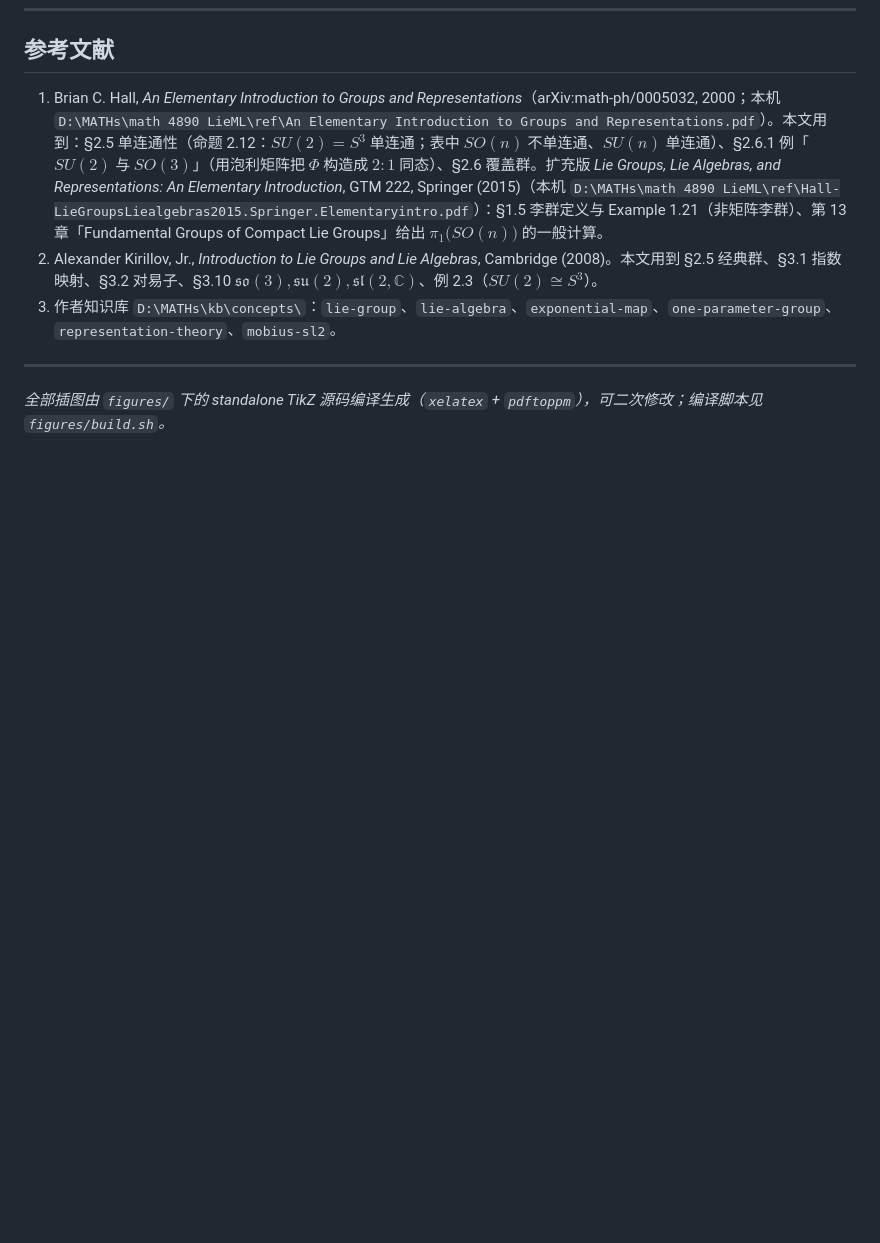
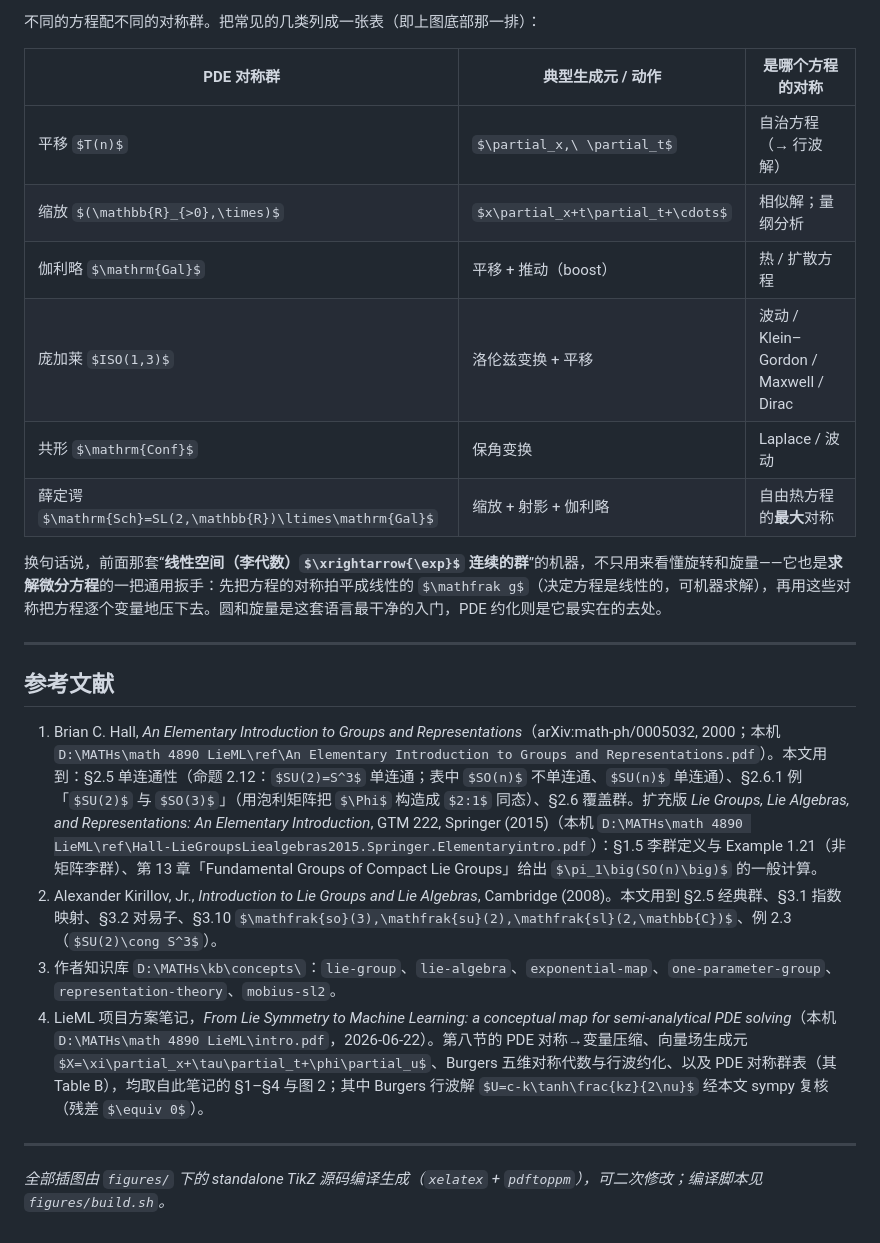
Before and after one commit to small-carl/wp-ARTICLES, a Markdown page: lie-groups-algebras/从圆到旋量_用图看懂李群与李代数.md, the part around one of its changes. Rendered like a GitHub page; some formulas as TeX source; blank space fills up the shorter version.

```diff
--- a/lie-groups-algebras/从圆到旋量_用图看懂李群与李代数.md
+++ b/lie-groups-algebras/从圆到旋量_用图看懂李群与李代数.md
@@ -284,8 +314,24 @@ $$
+不同的方程配不同的对称群。把常见的几类列成一张表（即上图底部那一排）：
+
+| PDE 对称群 | 典型生成元 / 动作 | 是哪个方程的对称 |
+|---|---|---|
+| 平移 $T(n)$ | $\partial_x,\ \partial_t$ | 自治方程（→ 行波解） |
+| 缩放 $(\mathbb{R}_{>0},\times)$ | $x\partial_x+t\partial_t+\cdots$ | 相似解；量纲分析 |
+| 伽利略 $\mathrm{Gal}$ | 平移 + 推动（boost） | 热 / 扩散方程 |
+| 庞加莱 $ISO(1,3)$ | 洛伦兹变换 + 平移 | 波动 / Klein–Gordon / Maxwell / Dirac |
+| 共形 $\mathrm{Conf}$ | 保角变换 | Laplace / 波动 |
+| 薛定谔 $\mathrm{Sch}=SL(2,\mathbb{R})\ltimes\mathrm{Gal}$ | 缩放 + 射影 + 伽利略 | 自由热方程的**最大**对称 |
+
+换句话说，前面那套“**线性空间（李代数）$\xrightarrow{\exp}$ 连续的群**”的机器，不只用来看懂旋转和旋量——它也是**求解微分方程**的一把通用扳手：先把方程的对称拍平成线性的 $\mathfrak g$（决定方程是线性的，可机器求解），再用这些对称把方程逐个变量地压下去。圆和旋量是这套语言最干净的入门，PDE 约化则是它最实在的去处。
+
+---
+
 ## 参考文献
 
 1. Brian C. Hall, *An Elementary Introduction to Groups and Representations*（arXiv:math-ph/0005032, 2000；本机 `D:\MATHs\math 4890 LieML\ref\An Elementary Introduction to Groups and Representations.pdf`）。本文用到：§2.5 单连通性（命题 2.12：$SU(2)=S^3$ 单连通；表中 $SO(n)$ 不单连通、$SU(n)$ 单连通）、§2.6.1 例「$SU(2)$ 与 $SO(3)$」（用泡利矩阵把 $\Phi$ 构造成 $2:1$ 同态）、§2.6 覆盖群。扩充版 *Lie Groups, Lie Algebras, and Representations: An Elementary Introduction*, GTM 222, Springer (2015)（本机 `D:\MATHs\math 4890 LieML\ref\Hall-LieGroupsLiealgebras2015.Springer.Elementaryintro.pdf`）：§1.5 李群定义与 Example 1.21（非矩阵李群）、第 13 章「Fundamental Groups of Compact Lie Groups」给出 $\pi_1\big(SO(n)\big)$ 的一般计算。
 2. Alexander Kirillov, Jr., *Introduction to Lie Groups and Lie Algebras*, Cambridge (2008)。本文用到 §2.5 经典群、§3.1 指数映射、§3.2 对易子、§3.10 $\mathfrak{so}(3),\mathfrak{su}(2),\mathfrak{sl}(2,\mathbb{C})$、例 2.3（$SU(2)\cong S^3$）。
 3. 作者知识库 `D:\MATHs\kb\concepts\`：`lie-group`、`lie-algebra`、`exponential-map`、`one-parameter-group`、`representation-theory`、`mobius-sl2`。
+4. LieML 项目方案笔记，*From Lie Symmetry to Machine Learning: a conceptual map for semi-analytical PDE solving*（本机 `D:\MATHs\math 4890 LieML\intro.pdf`，2026-06-22）。第八节的 PDE 对称→变量压缩、向量场生成元 $X=\xi\partial_x+\tau\partial_t+\phi\partial_u$、Burgers 五维对称代数与行波约化、以及 PDE 对称群表（其 Table B），均取自此笔记的 §1–§4 与图 2；其中 Burgers 行波解 $U=c-k\tanh\frac{kz}{2\nu}$ 经本文 sympy 复核（残差 $\equiv 0$）。
 
 ---
 
```
Also changed, not shown: other parts of lie-groups-algebras/从圆到旋量_用图看懂李群与李代数.md (+31 -1 lines), lie-groups-algebras/figures/fig16_pde_reduction.png (added), 2 other files.
